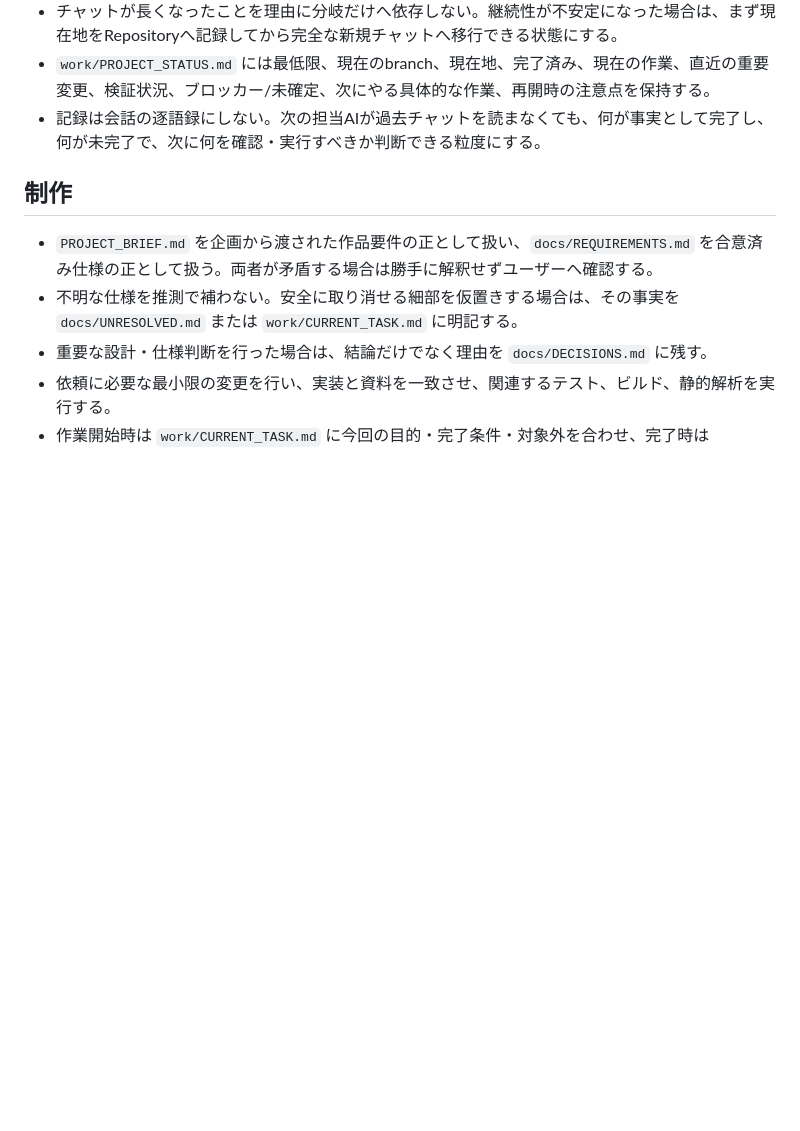
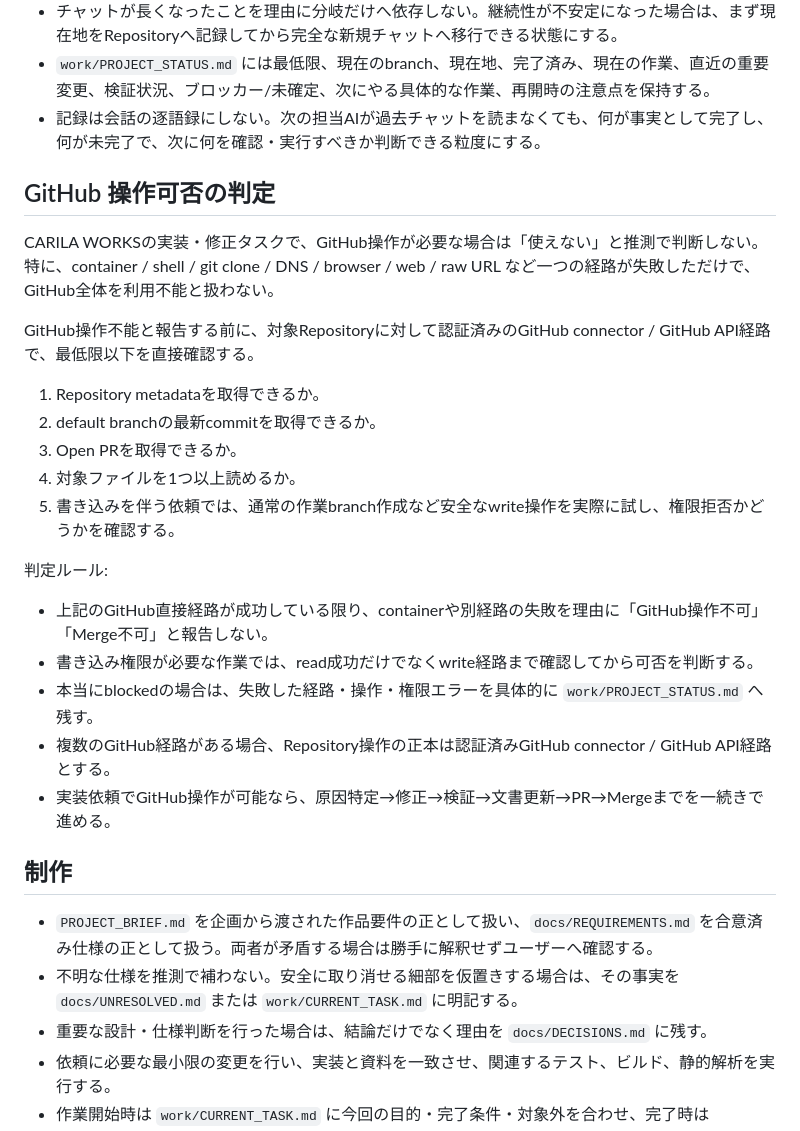
Before and after one commit to Carila96/carilaworks-template, a Markdown page: AGENTS.md, the part around the change. Rendered like a GitHub page; blank space fills up the shorter version.

Commit message:
Require direct GitHub capability verification

```diff
--- a/AGENTS.md
+++ b/AGENTS.md
@@ -29,6 +29,25 @@
 - チャットが長くなったことを理由に分岐だけへ依存しない。継続性が不安定になった場合は、まず現在地をRepositoryへ記録してから完全な新規チャットへ移行できる状態にする。
 - `work/PROJECT_STATUS.md` には最低限、現在のbranch、現在地、完了済み、現在の作業、直近の重要変更、検証状況、ブロッカー/未確定、次にやる具体的な作業、再開時の注意点を保持する。
 - 記録は会話の逐語録にしない。次の担当AIが過去チャットを読まなくても、何が事実として完了し、何が未完了で、次に何を確認・実行すべきか判断できる粒度にする。
+
+## GitHub 操作可否の判定
+
+CARILA WORKSの実装・修正タスクで、GitHub操作が必要な場合は「使えない」と推測で判断しない。特に、container / shell / git clone / DNS / browser / web / raw URL など一つの経路が失敗しただけで、GitHub全体を利用不能と扱わない。
+
+GitHub操作不能と報告する前に、対象Repositoryに対して認証済みのGitHub connector / GitHub API経路で、最低限以下を直接確認する。
+
+1. Repository metadataを取得できるか。
+2. default branchの最新commitを取得できるか。
+3. Open PRを取得できるか。
+4. 対象ファイルを1つ以上読めるか。
+5. 書き込みを伴う依頼では、通常の作業branch作成など安全なwrite操作を実際に試し、権限拒否かどうかを確認する。
+
+判定ルール:
+- 上記のGitHub直接経路が成功している限り、containerや別経路の失敗を理由に「GitHub操作不可」「Merge不可」と報告しない。
+- 書き込み権限が必要な作業では、read成功だけでなくwrite経路まで確認してから可否を判断する。
+- 本当にblockedの場合は、失敗した経路・操作・権限エラーを具体的に `work/PROJECT_STATUS.md` へ残す。
+- 複数のGitHub経路がある場合、Repository操作の正本は認証済みGitHub connector / GitHub API経路とする。
+- 実装依頼でGitHub操作が可能なら、原因特定→修正→検証→文書更新→PR→Mergeまでを一続きで進める。
 
 ## 制作
 
```
